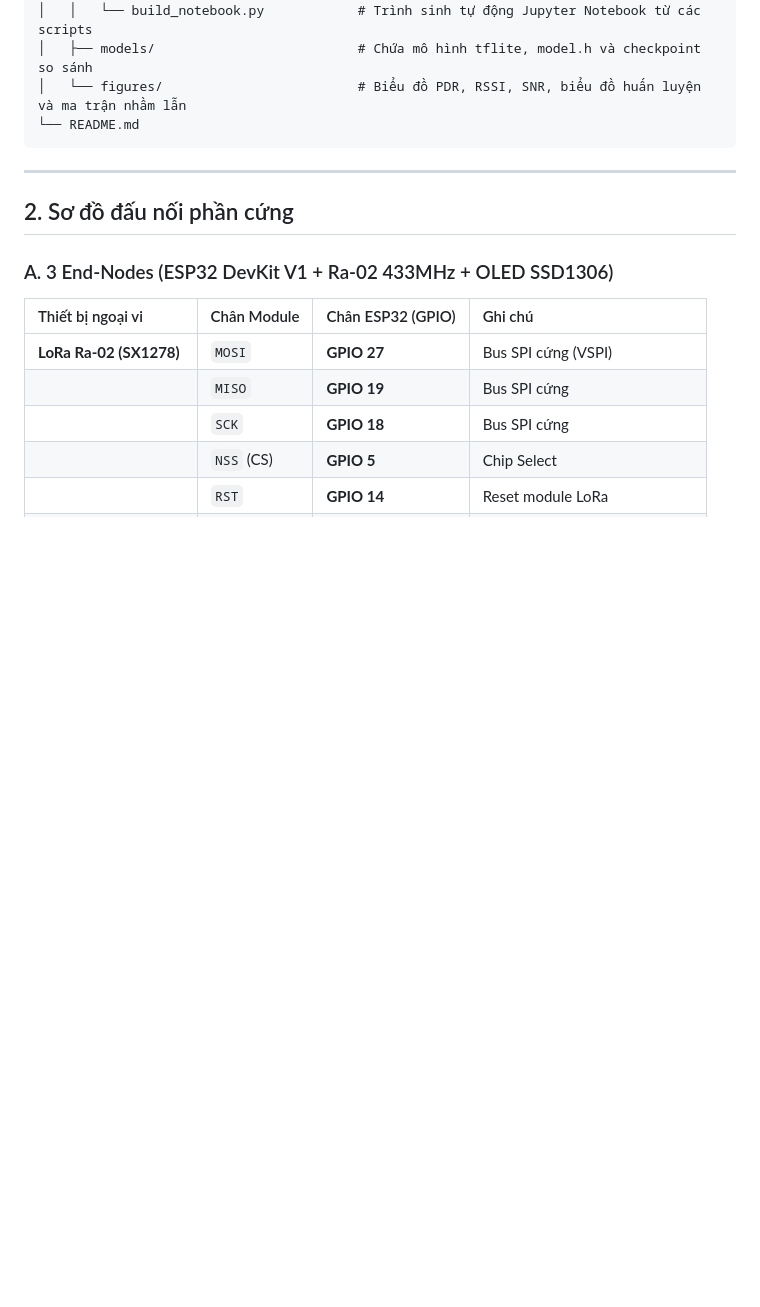
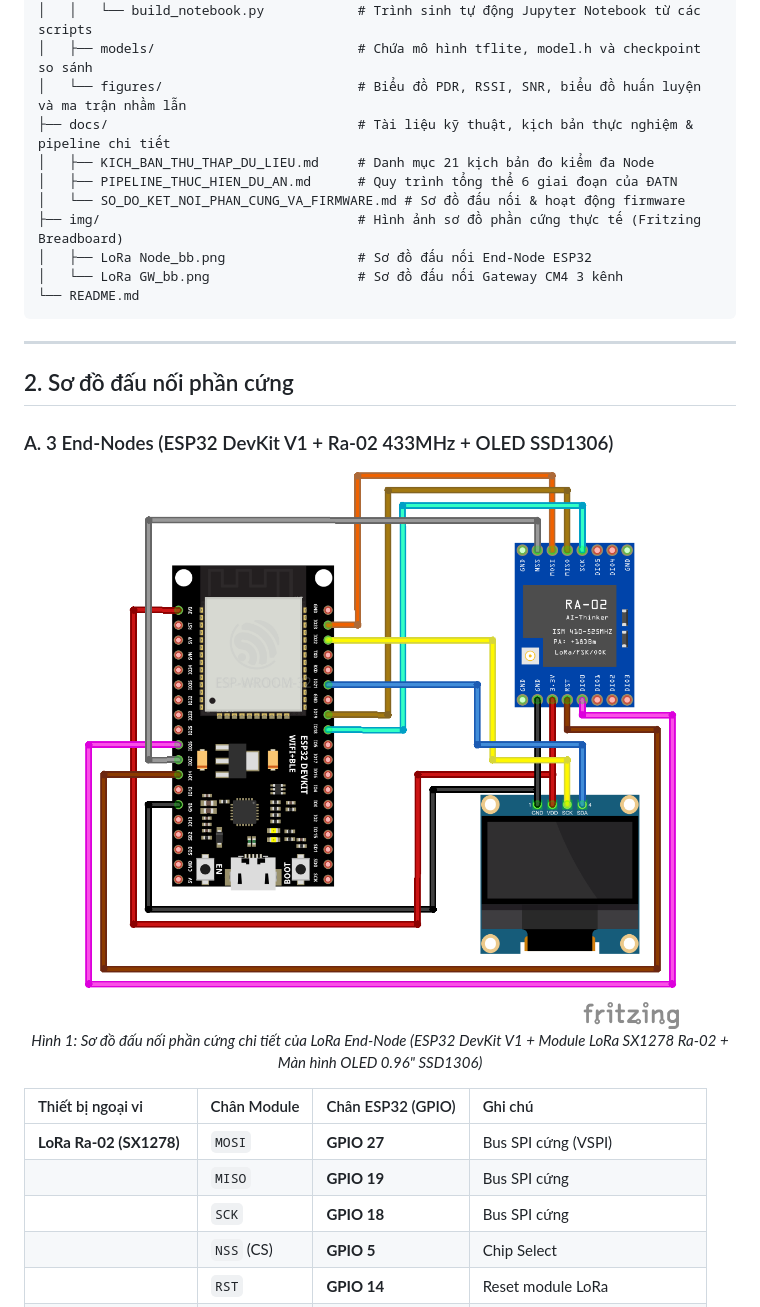
Before and after one commit to Brauuwu/LoRa_TinyML_Hopping, a Markdown page: README.md, the part around one of its changes. Drawn GitHub-style; pictures changed too: img/LoRa Node_bb.png (added); blank space fills up the shorter version.

Commit message:
docs: insert hardware breadboard images into README and technical docs

````diff
--- a/README.md
+++ b/README.md
@@ -57,6 +57,13 @@ LoRa_TinyML_Hopping/
 │   │   └── build_notebook.py            # Trình sinh tự động Jupyter Notebook từ các scripts
 │   ├── models/                          # Chứa mô hình tflite, model.h và checkpoint so sánh
 │   └── figures/                         # Biểu đồ PDR, RSSI, SNR, biểu đồ huấn luyện và ma trận nhầm lẫn
+├── docs/                                # Tài liệu kỹ thuật, kịch bản thực nghiệm & pipeline chi tiết
+│   ├── KICH_BAN_THU_THAP_DU_LIEU.md     # Danh mục 21 kịch bản đo kiểm đa Node
+│   ├── PIPELINE_THUC_HIEN_DU_AN.md      # Quy trình tổng thể 6 giai đoạn của ĐATN
+│   └── SO_DO_KET_NOI_PHAN_CUNG_VA_FIRMWARE.md # Sơ đồ đấu nối & hoạt động firmware
+├── img/                                 # Hình ảnh sơ đồ phần cứng thực tế (Fritzing Breadboard)
+│   ├── LoRa Node_bb.png                 # Sơ đồ đấu nối End-Node ESP32
+│   └── LoRa GW_bb.png                   # Sơ đồ đấu nối Gateway CM4 3 kênh
 └── README.md
 ```
 
@@ -65,6 +72,11 @@ LoRa_TinyML_Hopping/
 ## 2. Sơ đồ đấu nối phần cứng
 
 ### A. 3 End-Nodes (ESP32 DevKit V1 + Ra-02 433MHz + OLED SSD1306)
+
+<p align="center">
+  <img src="img/LoRa%20Node_bb.png" alt="Sơ đồ kết nối phần cứng LoRa End-Node (ESP32 + Ra-02 + OLED)" width="680"/>
+  <br><em>Hình 1: Sơ đồ đấu nối phần cứng chi tiết của LoRa End-Node (ESP32 DevKit V1 + Module LoRa SX1278 Ra-02 + Màn hình OLED 0.96" SSD1306)</em>
+</p>
 
 | Thiết bị ngoại vi | Chân Module | Chân ESP32 (GPIO) | Ghi chú |
 | :--- | :--- | :--- | :--- |
````
Also changed, not shown: other parts of README.md (+5 -0 lines), docs/PIPELINE_THUC_HIEN_DU_AN.md (+10 -0 lines), docs/SO_DO_KET_NOI_PHAN_CUNG_VA_FIRMWARE.md (+10 -0 lines), img/LoRa GW_bb.png (added).
